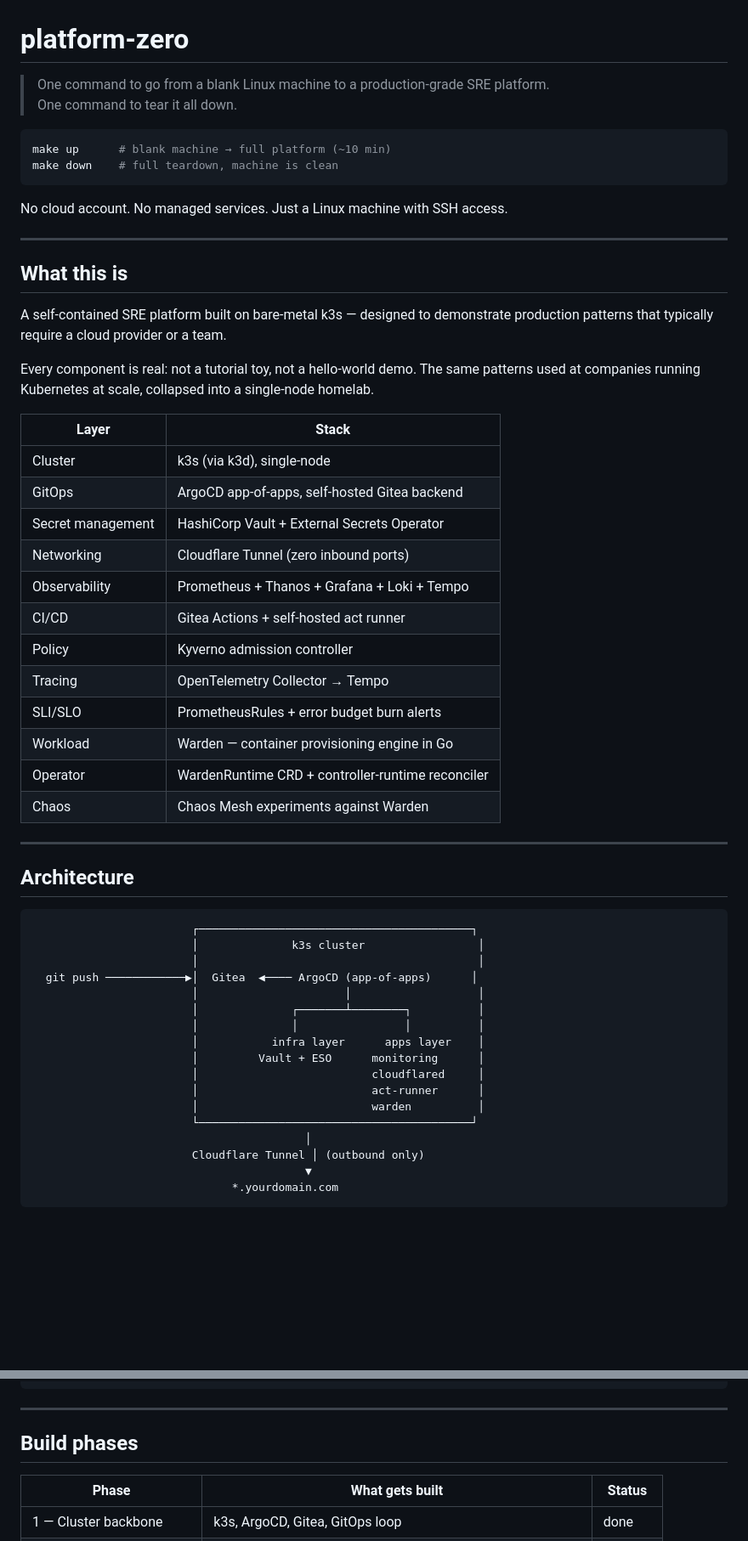
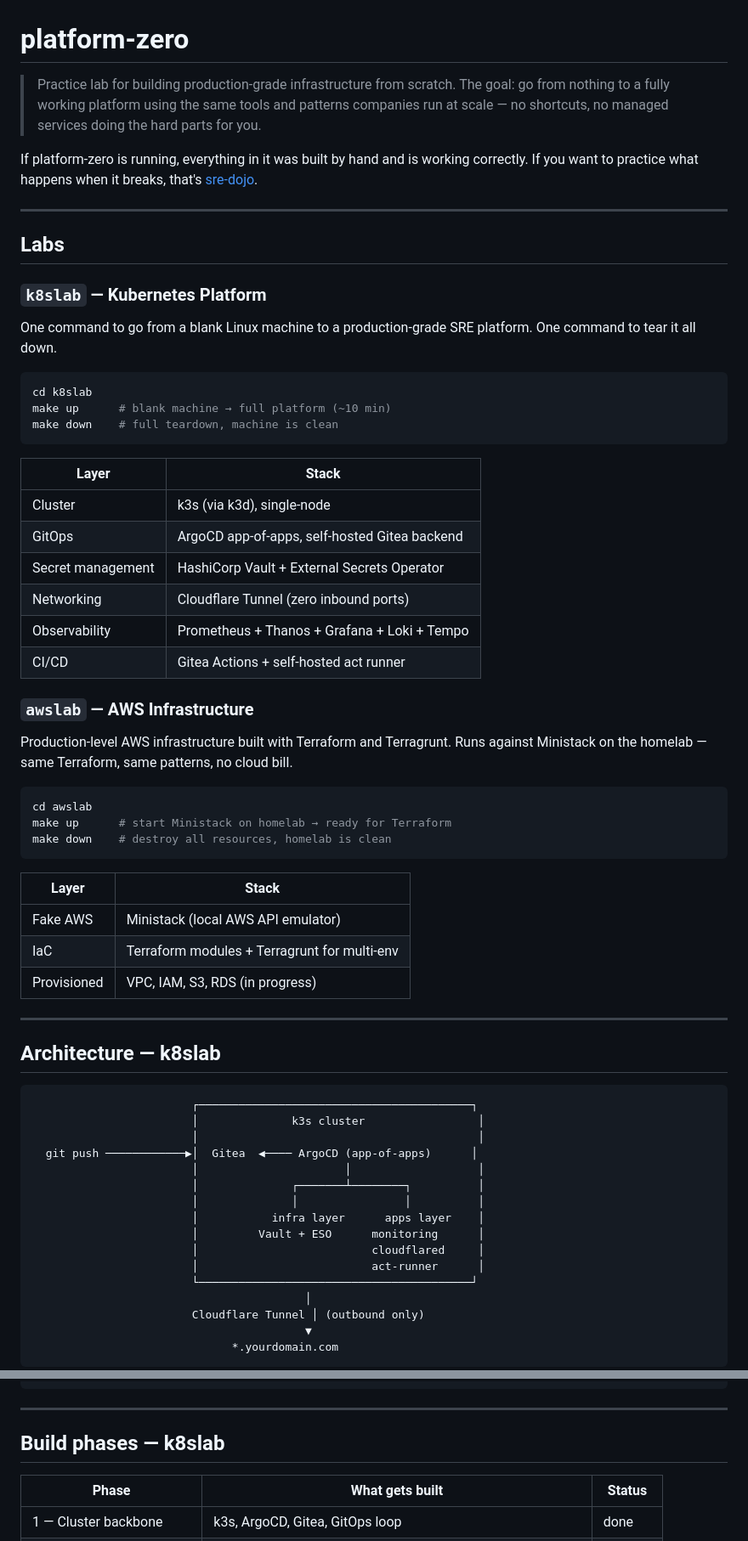
Before and after one commit to 75asu/platform-zero, a Markdown page: README.md, 2 parts joined by grey strips. Shown at 85% size. Rendered like a GitHub page; blank space fills up the shorter version.

Commit message:
update README for k8slab/awslab structure

````diff
--- a/README.md
+++ b/README.md
@@ -1,22 +1,25 @@
 # platform-zero
 
-> One command to go from a blank Linux machine to a production-grade SRE platform.
-> One command to tear it all down.
+> Practice lab for building production-grade infrastructure from scratch.
+> The goal: go from nothing to a fully working platform using the same tools and patterns companies run at scale — no shortcuts, no managed services doing the hard parts for you.
+
+If platform-zero is running, everything in it was built by hand and is working correctly.
+If you want to practice what happens when it breaks, that's [sre-dojo](https://github.com/75asu/sre-dojo).
+
+---
+
+## Labs
+
+### `k8slab` — Kubernetes Platform
+
+One command to go from a blank Linux machine to a production-grade SRE platform.
+One command to tear it all down.
 
 ```bash
+cd k8slab
 make up      # blank machine → full platform (~10 min)
 make down    # full teardown, machine is clean
 ```
-
-No cloud account. No managed services. Just a Linux machine with SSH access.
-
----
-
-## What this is
-
-A self-contained SRE platform built on bare-metal k3s — designed to demonstrate production patterns that typically require a cloud provider or a team.
-
-Every component is real: not a tutorial toy, not a hello-world demo. The same patterns used at companies running Kubernetes at scale, collapsed into a single-node homelab.
 
 | Layer | Stack |
 |-------|-------|
@@ -26,16 +29,27 @@ Every component is real: not a tutorial toy, not a hello-world demo. The same pa
 | Networking | Cloudflare Tunnel (zero inbound ports) |
 | Observability | Prometheus + Thanos + Grafana + Loki + Tempo |
 | CI/CD | Gitea Actions + self-hosted act runner |
-| Policy | Kyverno admission controller |
-| Tracing | OpenTelemetry Collector → Tempo |
-| SLI/SLO | PrometheusRules + error budget burn alerts |
-| Workload | Warden — container provisioning engine in Go |
-| Operator | WardenRuntime CRD + controller-runtime reconciler |
-| Chaos | Chaos Mesh experiments against Warden |
+
+### `awslab` — AWS Infrastructure
+
+Production-level AWS infrastructure built with Terraform and Terragrunt.
+Runs against Ministack on the homelab — same Terraform, same patterns, no cloud bill.
+
+```bash
+cd awslab
+make up      # start Ministack on homelab → ready for Terraform
+make down    # destroy all resources, homelab is clean
+```
+
+| Layer | Stack |
+|-------|-------|
+| Fake AWS | Ministack (local AWS API emulator) |
+| IaC | Terraform modules + Terragrunt for multi-env |
+| Provisioned | VPC, IAM, S3, RDS (in progress) |
 
 ---
 
-## Architecture
+## Architecture — k8slab
 
 ```
                         ┌─────────────────────────────────────────┐
@@ -49,7 +63,6 @@ Every component is real: not a tutorial toy, not a hello-world demo. The same pa
                         │         Vault + ESO      monitoring      │
                         │                          cloudflared     │
                         │                          act-runner      │
-                        │                          warden          │
                         └─────────────────────────────────────────┘
                                          │
                         Cloudflare Tunnel │ (outbound only)
@@ -238,7 +105,7 @@ platform-zero/
 
 ---
 
-## Build phases
+## Build phases — k8slab
 
 | Phase | What gets built | Status |
 |-------|----------------|--------|
````
Also changed, not shown: other parts of README.md (+76 -173 lines).
